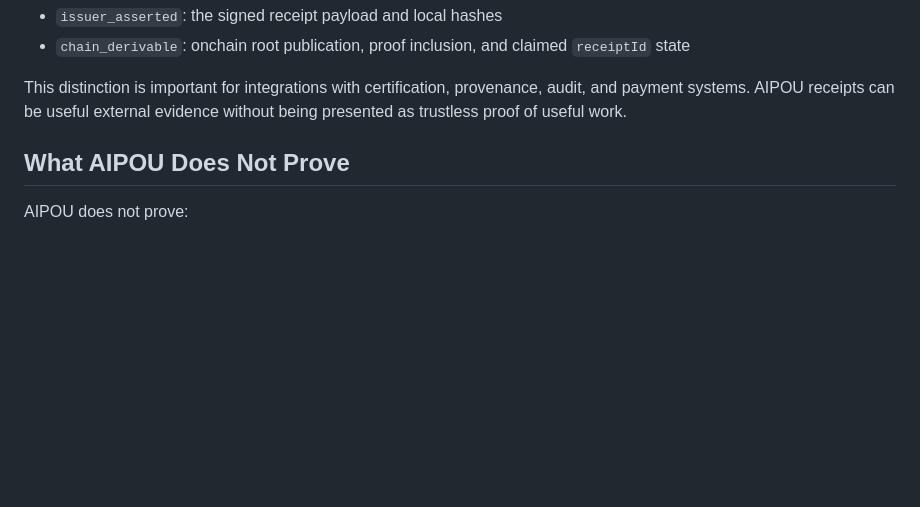
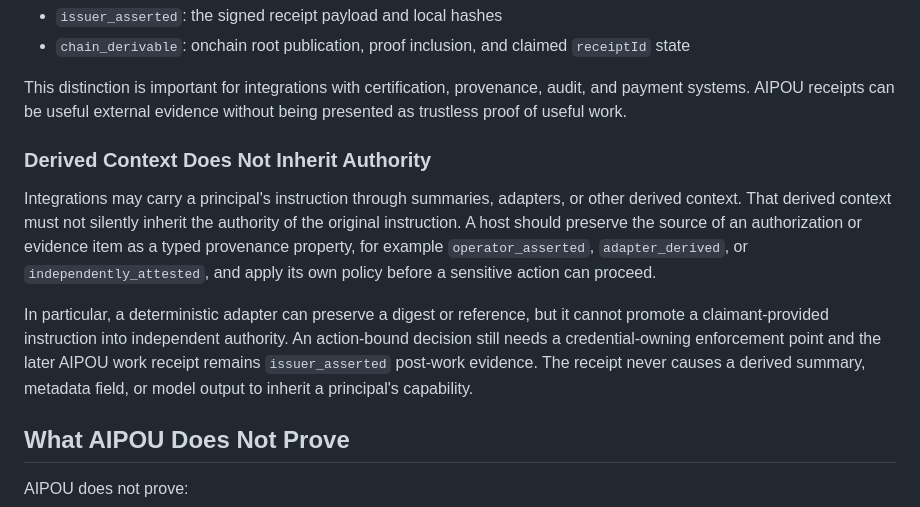
Before and after one commit to 0xddneto/AI-Proof-of-Us, a Markdown page: docs/evidence-boundaries.md, the part around the change. Rendered like a GitHub page; blank space fills up the shorter version.

Commit message:
Clarify derived context authority boundary

```diff
--- a/docs/evidence-boundaries.md
+++ b/docs/evidence-boundaries.md
@@ -44,6 +44,22 @@ The receipt payload is not `chain_derivable` by default. A Merkle root or claim
 - `chain_derivable`: onchain root publication, proof inclusion, and claimed `receiptId` state
 
 This distinction is important for integrations with certification, provenance, audit, and payment systems. AIPOU receipts can be useful external evidence without being presented as trustless proof of useful work.
+
+### Derived Context Does Not Inherit Authority
+
+Integrations may carry a principal's instruction through summaries, adapters,
+or other derived context. That derived context must not silently inherit the
+authority of the original instruction. A host should preserve the source of an
+authorization or evidence item as a typed provenance property, for example
+`operator_asserted`, `adapter_derived`, or `independently_attested`, and apply
+its own policy before a sensitive action can proceed.
+
+In particular, a deterministic adapter can preserve a digest or reference, but
+it cannot promote a claimant-provided instruction into independent authority.
+An action-bound decision still needs a credential-owning enforcement point and
+the later AIPOU work receipt remains `issuer_asserted` post-work evidence.
+The receipt never causes a derived summary, metadata field, or model output to
+inherit a principal's capability.
 
 ## What AIPOU Does Not Prove
 
```
